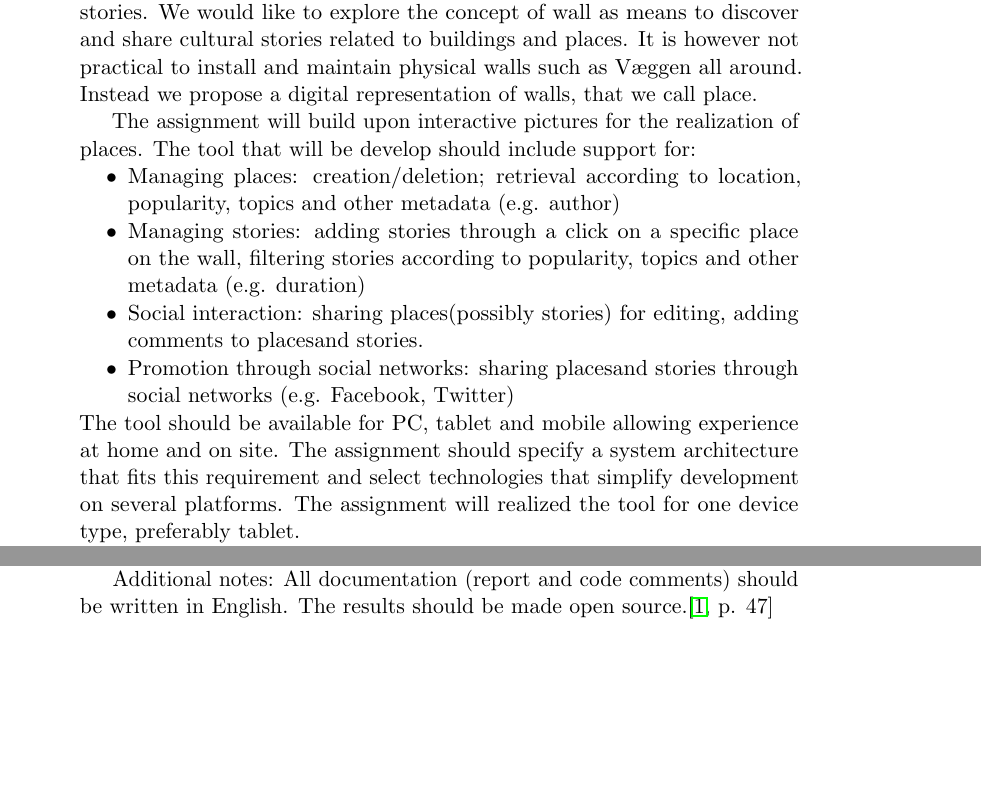
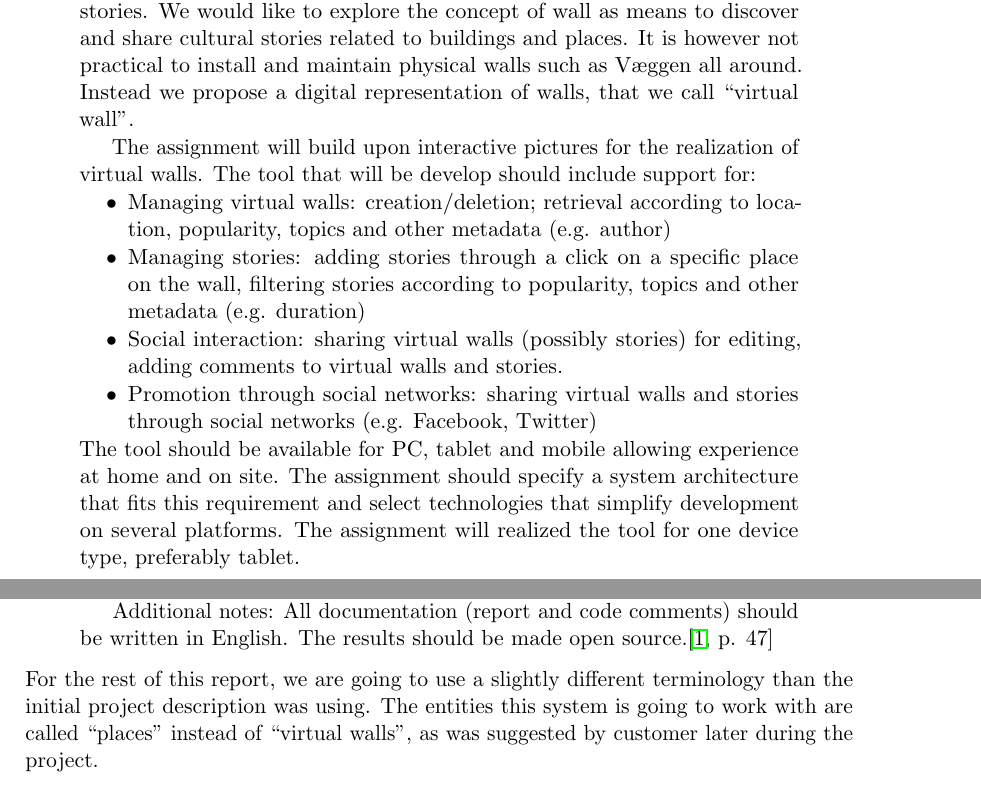
Before and after one commit to Tornaldo/StedRFront, a LaTeX thesis (Report/Report.tex): two parts of pages 119 and 120 of 139, joined at a grey line, cut so that both start at the same text, the shorter picture padded with empty space. Compiled offline with pdfLaTeX.

Commit message:
report work
walls vs places

```diff
--- a/Report/Report.tex
+++ b/Report/Report.tex
@@ -2734,15 +2734,15 @@ The following description is taken from the course compendium\cite[p. 47]{compen
 \begin{quotation}\noindent
 The assignment relates to the EU-IST project TAG CLOUD (www.tagcloudproject.eu). TAG CLOUD will develop innovative digital solutions with the aim to increase the engagement of people in culture and cultural heritage. The main aspects that will be investigated are: new interaction interfaces with cultural artefacts, user as a contributor and personalized information. In Norway, the focus is ``culture in the landscape'', i.e. the discovery of cultural memories that we meet when walking around in cities, in villages and in the nature.
 
-The goal of this assignment is to develop a tool to create and interact with ``virtual walls''. The idea stems from Væggen in Copenhagen. Væggen is a large multitouch screen allowing people to tell, share and experience stories. We would like to explore the concept of wall as means to discover and share cultural stories related to buildings and places. It is however not practical to install and maintain physical walls such as Væggen all around. Instead we propose a digital representation of walls, that we call \wallentitys.
-
-The assignment will build upon interactive pictures for the realization of \wallentityp. The tool that will be develop should include support for:
+The goal of this assignment is to develop a tool to create and interact with ``virtual walls''. The idea stems from Væggen in Copenhagen. Væggen is a large multitouch screen allowing people to tell, share and experience stories. We would like to explore the concept of wall as means to discover and share cultural stories related to buildings and places. It is however not practical to install and maintain physical walls such as Væggen all around. Instead we propose a digital representation of walls, that we call ``virtual wall''.
+
+The assignment will build upon interactive pictures for the realization of virtual walls. The tool that will be develop should include support for:
 \begin{itemize}
-    \item Managing \wallentityp: creation/deletion; retrieval according to location, popularity, topics and other metadata (e.g. author)
+    \item Managing virtual walls: creation/deletion; retrieval according to location, popularity, topics and other metadata (e.g. author)
     \item Managing stories: adding stories through a click on a specific place on the wall, filtering stories
 according to popularity, topics and other metadata (e.g. duration)
-    \item Social interaction: sharing \wallentityp (possibly stories) for editing, adding comments to \wallentityp and stories.
-    \item Promotion through social networks: sharing \wallentityp and stories through social networks (e.g. Facebook, Twitter)
+    \item Social interaction: sharing virtual walls (possibly stories) for editing, adding comments to virtual walls and stories.
+    \item Promotion through social networks: sharing virtual walls and stories through social networks (e.g. Facebook, Twitter)
 \end{itemize}
 The tool should be available for PC, tablet and mobile allowing experience at home and on site. The assignment should specify a system architecture that fits this requirement and select technologies that simplify development on several platforms. The assignment will realized the tool for one device type, preferably tablet.
 
@@ -2752,6 +2752,9 @@ More information: As an example, we have started to develop a draft wall for Nid
 
 Additional notes: All documentation (report and code comments) should be written in English. The results should be made open source.\cite[p. 47]{compendium}
 \end{quotation}
+
+For the rest of this report, we are going to use a slightly different terminology than the initial project description was using. The entities this system is going to work with are called ``\wallentityp'' instead of ``virtual walls'', as was suggested by customer later during the project.
+
 
 \chapter{Timesheets}
 \begin{table}[H]
```
Also changed, not shown: Report/Report.tex (6 more changed lines).
